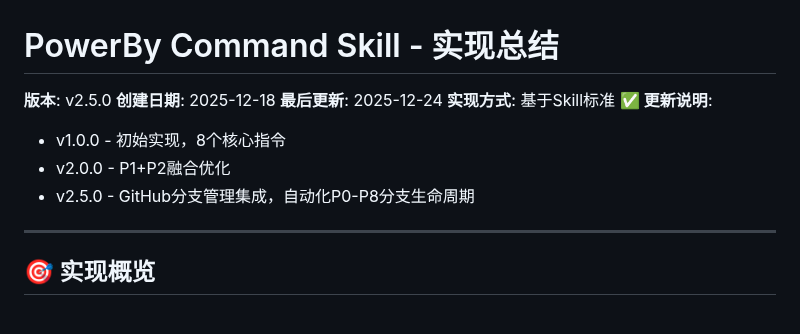
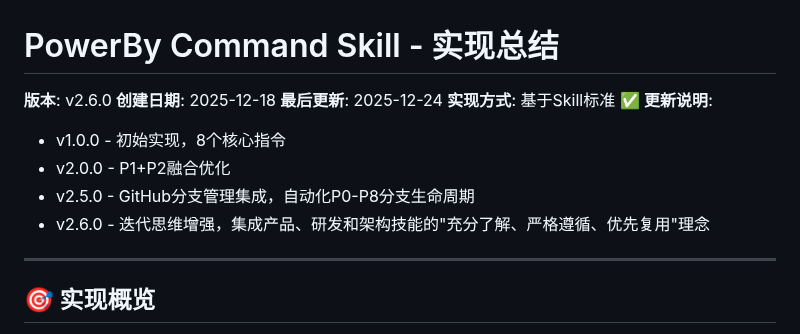
Before and after one commit to chenchiyuan/powerby-skills, a Markdown page: docs/powerby-command-implementation.md, the part around one of its changes. Drawn GitHub-style.

```diff
--- a/docs/powerby-command-implementation.md
+++ b/docs/powerby-command-implementation.md
@@ -1,6 +1,6 @@
 # PowerBy Command Skill - 实现总结
 
-**版本**: v2.5.0
+**版本**: v2.6.0
 **创建日期**: 2025-12-18
 **最后更新**: 2025-12-24
 **实现方式**: 基于Skill标准 ✅
@@ -8,6 +8,7 @@
 - v1.0.0 - 初始实现，8个核心指令
 - v2.0.0 - P1+P2融合优化
 - v2.5.0 - GitHub分支管理集成，自动化P0-P8分支生命周期
+- v2.6.0 - 迭代思维增强，集成产品、研发和架构技能的"充分了解、严格遵循、优先复用"理念
 
 ---
 
```
Also changed, not shown: other parts of docs/powerby-command-implementation.md (+27 -4 lines), docs/powerby-lifecycle-framework.md (+36 -3 lines), docs/powerby-workflow-complete-guide.md (+22 -1 lines).
